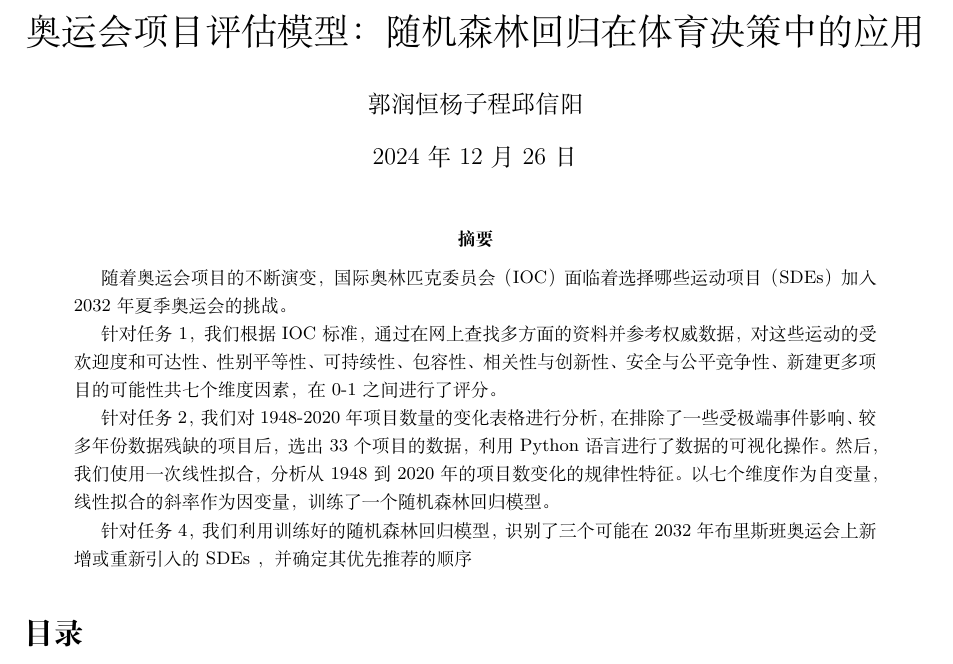
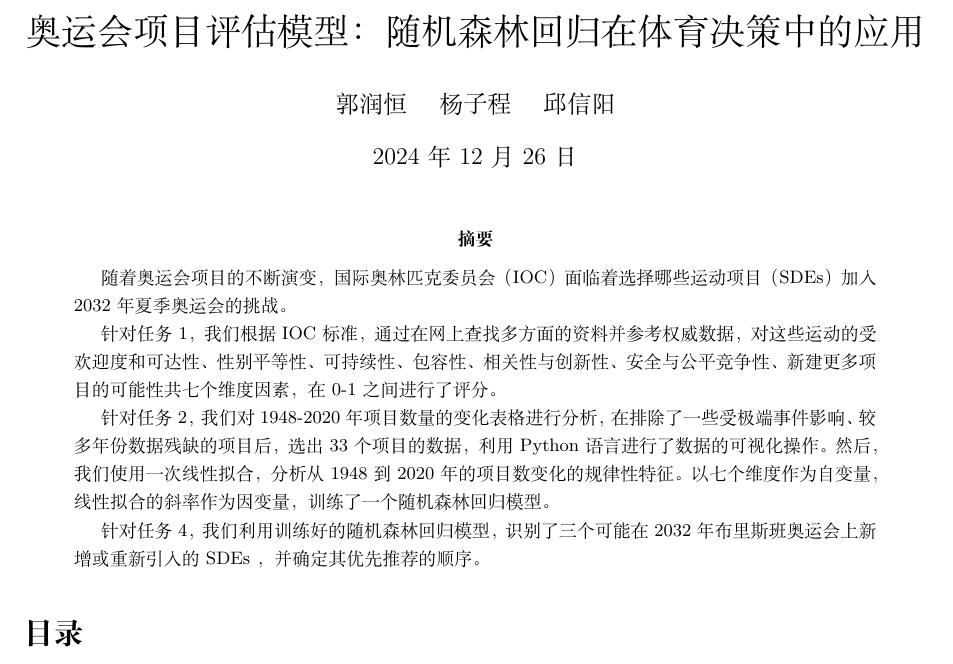
Before and after one commit to infstellar/MCM, a LaTeX paper (essay.tex): part of page 1 of 3, cut so that both start at the same text. Compiled offline with XeLaTeX.

Commit message:
面子工程

```diff
--- a/essay.tex
+++ b/essay.tex
@@ -10,10 +10,9 @@
 \usepackage{caption}
 
 
-\title{ This is a test for vscode}
-\author{ Ali}
+
 \title{奥运会项目评估模型：随机森林回归在体育决策中的应用}
-\author{ 郭润恒 杨子程 邱信阳}
+\author{ 郭润恒 \quad 杨子程 \quad 邱信阳}
 \date{\today}
 
 \begin{document}
@@ -25,7 +24,7 @@
     随着奥运会项目的不断演变，国际奥林匹克委员会（IOC）面临着选择哪些运动项目（SDEs）加入2032年夏季奥运会的挑战。
     \par 针对任务1，我们根据IOC标准，通过在网上查找多方面的资料并参考权威数据，对这些运动的受欢迎度和可达性、性别平等性、可持续性、包容性、相关性与创新性、安全与公平竞争性、新建更多项目的可能性共七个维度因素，在0-1之间进行了评分。
 	\par 针对任务2，我们对1948-2020年项目数量的变化表格进行分析，在排除了一些受极端事件影响、较多年份数据残缺的项目后，选出33个项目的数据，利用Python语言进行了数据的可视化操作。然后，我们使用一次线性拟合，分析从1948到2020年的项目数变化的规律性特征。以七个维度作为自变量，线性拟合的斜率作为因变量，训练了一个随机森林回归模型。
-    \par 针对任务4，我们利用训练好的随机森林回归模型，识别了三个可能在2032年布里斯班奥运会上新增或重新引入的 SDEs ，并确定其优先推荐的顺序
+    \par 针对任务4，我们利用训练好的随机森林回归模型，识别了三个可能在2032年布里斯班奥运会上新增或重新引入的 SDEs ，并确定其优先推荐的顺序。
 \end{abstract}
 \tableofcontents
 \section{Introduction}
```
